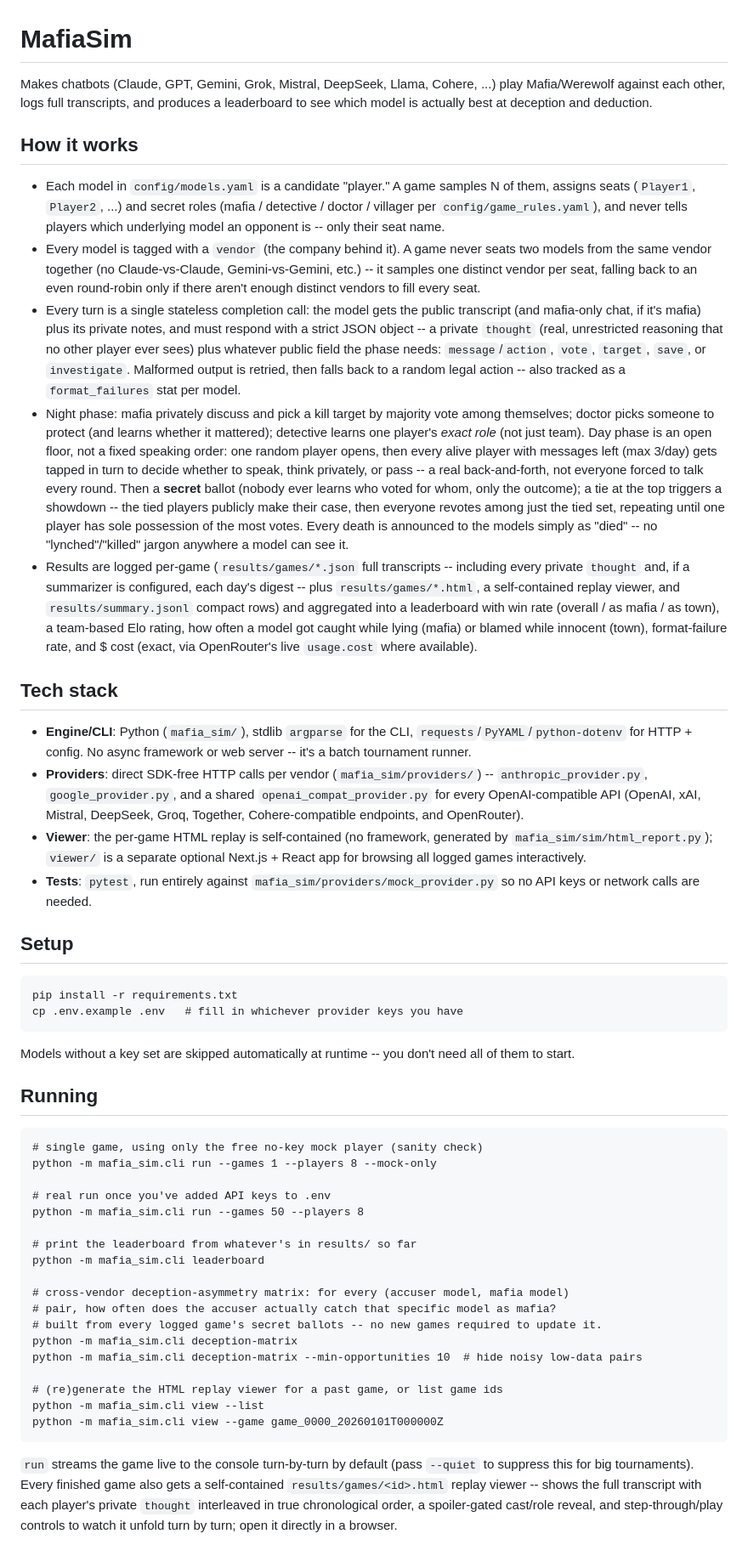
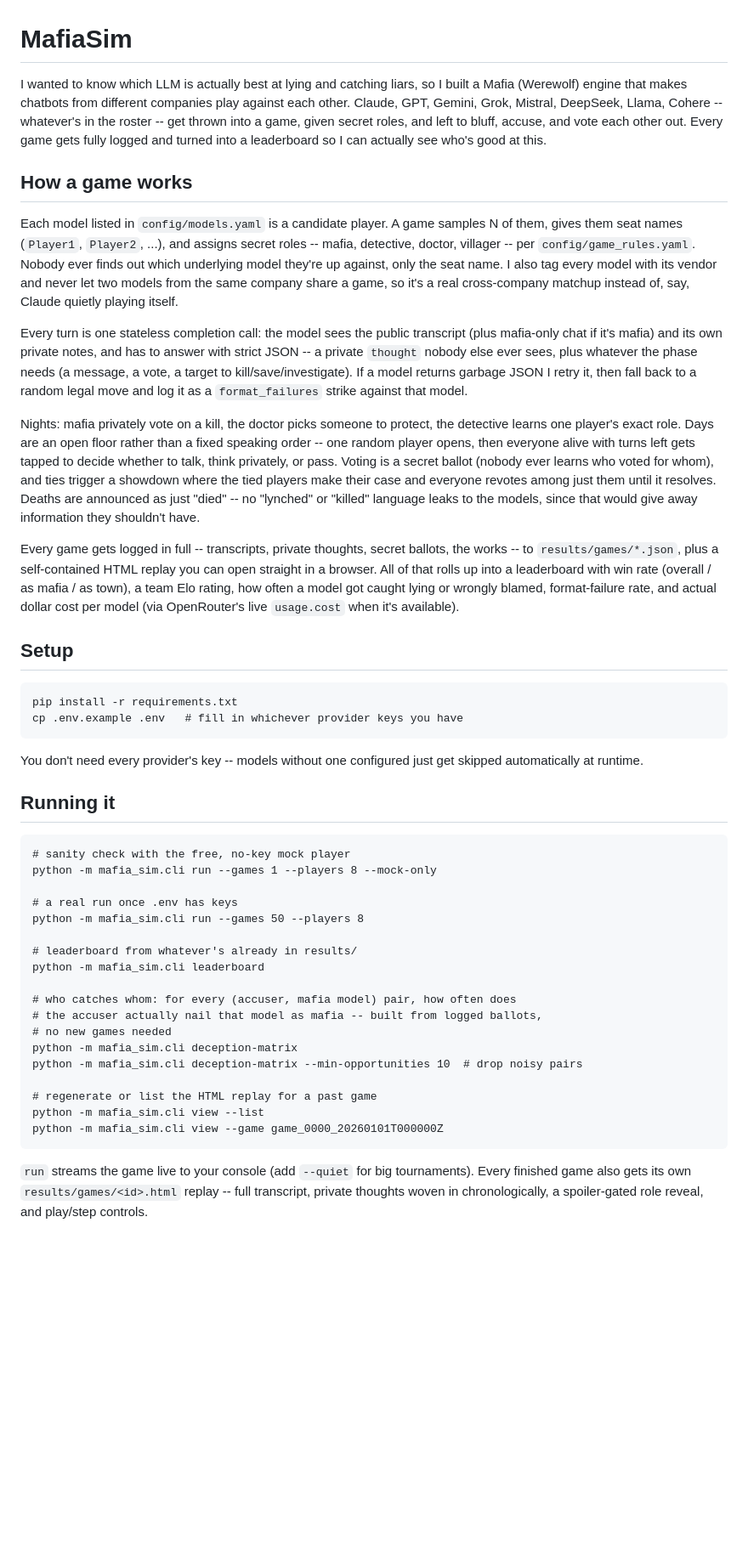
Before and after one commit to LAKSHYAJAIN16/LLM-mafia, a Markdown page: README.md, the part around one of its changes. Shown at 85% size. GitHub-like rendering; blank space fills up the shorter version.

Commit message:
Rewrite README in a more personal voice
Co-Authored-By: Claude Sonnet 5 <noreply@anthropic.com>

````diff
--- a/README.md
+++ b/README.md
@@ -1,61 +1,16 @@
 # MafiaSim
 
-Makes chatbots (Claude, GPT, Gemini, Grok, Mistral, DeepSeek, Llama, Cohere, ...)
-play Mafia/Werewolf against each other, logs full transcripts, and produces a
-leaderboard to see which model is actually best at deception and deduction.
+I wanted to know which LLM is actually best at lying and catching liars, so I built a Mafia (Werewolf) engine that makes chatbots from different companies play against each other. Claude, GPT, Gemini, Grok, Mistral, DeepSeek, Llama, Cohere -- whatever's in the roster -- get thrown into a game, given secret roles, and left to bluff, accuse, and vote each other out. Every game gets fully logged and turned into a leaderboard so I can actually see who's good at this.
 
-## How it works
+## How a game works
 
-- Each model in `config/models.yaml` is a candidate "player." A game samples N
-  of them, assigns seats (`Player1`, `Player2`, ...) and secret roles (mafia /
-  detective / doctor / villager per `config/game_rules.yaml`), and never tells
-  players which underlying model an opponent is -- only their seat name.
-- Every model is tagged with a `vendor` (the company behind it). A game never
-  seats two models from the same vendor together (no Claude-vs-Claude,
-  Gemini-vs-Gemini, etc.) -- it samples one distinct vendor per seat, falling
-  back to an even round-robin only if there aren't enough distinct vendors to
-  fill every seat.
-- Every turn is a single stateless completion call: the model gets the public
-  transcript (and mafia-only chat, if it's mafia) plus its private notes, and
-  must respond with a strict JSON object -- a private `thought` (real, unrestricted
-  reasoning that no other player ever sees) plus whatever public field the
-  phase needs: `message`/`action`, `vote`, `target`, `save`, or `investigate`.
-  Malformed output is retried, then falls back to a random legal action --
-  also tracked as a `format_failures` stat per model.
-- Night phase: mafia privately discuss and pick a kill target by majority
-  vote among themselves; doctor picks someone to protect (and learns whether
-  it mattered); detective learns one player's *exact role* (not just team).
-  Day phase is an open floor, not a fixed speaking order: one random player
-  opens, then every alive player with messages left (max 3/day) gets tapped
-  in turn to decide whether to speak, think privately, or pass -- a real
-  back-and-forth, not everyone forced to talk every round. Then a **secret**
-  ballot (nobody ever learns who voted for whom, only the outcome); a tie at
-  the top triggers a showdown -- the tied players publicly make their case,
-  then everyone revotes among just the tied set, repeating until one player
-  has sole possession of the most votes. Every death is announced to the
-  models simply as "died" -- no "lynched"/"killed" jargon anywhere a model
-  can see it.
-- Results are logged per-game (`results/games/*.json` full transcripts --
-  including every private `thought` and, if a summarizer is configured, each
-  day's digest -- plus `results/games/*.html`, a self-contained replay viewer,
-  and `results/summary.jsonl` compact rows) and aggregated into a leaderboard
-  with win rate (overall / as mafia / as town), a team-based Elo rating, how
-  often a model got caught while lying (mafia) or blamed while innocent
-  (town), format-failure rate, and $ cost (exact, via OpenRouter's live
-  `usage.cost` where available).
+Each model listed in `config/models.yaml` is a candidate player. A game samples N of them, gives them seat names (`Player1`, `Player2`, ...), and assigns secret roles -- mafia, detective, doctor, villager -- per `config/game_rules.yaml`. Nobody ever finds out which underlying model they're up against, only the seat name. I also tag every model with its vendor and never let two models from the same company share a game, so it's a real cross-company matchup instead of, say, Claude quietly playing itself.
 
-## Tech stack
+Every turn is one stateless completion call: the model sees the public transcript (plus mafia-only chat if it's mafia) and its own private notes, and has to answer with strict JSON -- a private `thought` nobody else ever sees, plus whatever the phase needs (a message, a vote, a target to kill/save/investigate). If a model returns garbage JSON I retry it, then fall back to a random legal move and log it as a `format_failures` strike against that model.
 
-- **Engine/CLI**: Python (`mafia_sim/`), stdlib `argparse` for the CLI, `requests`/`PyYAML`/`python-dotenv`
-  for HTTP + config. No async framework or web server -- it's a batch tournament runner.
-- **Providers**: direct SDK-free HTTP calls per vendor (`mafia_sim/providers/`) -- `anthropic_provider.py`,
-  `google_provider.py`, and a shared `openai_compat_provider.py` for every OpenAI-compatible API
-  (OpenAI, xAI, Mistral, DeepSeek, Groq, Together, Cohere-compatible endpoints, and OpenRouter).
-- **Viewer**: the per-game HTML replay is self-contained (no framework, generated by
-  `mafia_sim/sim/html_report.py`); `viewer/` is a separate optional Next.js + React app for browsing
-  all logged games interactively.
-- **Tests**: `pytest`, run entirely against `mafia_sim/providers/mock_provider.py` so no API keys or
-  network calls are needed.
+Nights: mafia privately vote on a kill, the doctor picks someone to protect, the detective learns one player's exact role. Days are an open floor rather than a fixed speaking order -- one random player opens, then everyone alive with turns left gets tapped to decide whether to talk, think privately, or pass. Voting is a secret ballot (nobody ever learns who voted for whom), and ties trigger a showdown where the tied players make their case and everyone revotes among just them until it resolves. Deaths are announced as just "died" -- no "lynched" or "killed" language leaks to the models, since that would give away information they shouldn't have.
+
+Every game gets logged in full -- transcripts, private thoughts, secret ballots, the works -- to `results/games/*.json`, plus a self-contained HTML replay you can open straight in a browser. All of that rolls up into a leaderboard with win rate (overall / as mafia / as town), a team Elo rating, how often a model got caught lying or wrongly blamed, format-failure rate, and actual dollar cost per model (via OpenRouter's live `usage.cost` when it's available).
 
 ## Setup
 
@@ -64,36 +19,30 @@ pip install -r requirements.txt
 cp .env.example .env   # fill in whichever provider keys you have
 ```
 
-Models without a key set are skipped automatically at runtime -- you don't
-need all of them to start.
+You don't need every provider's key -- models without one configured just get skipped automatically at runtime.
 
-## Running
+## Running it
 
 ```
-# single game, using only the free no-key mock player (sanity check)
+# sanity check with the free, no-key mock player
 python -m mafia_sim.cli run --games 1 --players 8 --mock-only
 
-# real run once you've added API keys to .env
+# a real run once .env has keys
 python -m mafia_sim.cli run --games 50 --players 8
 
-# print the leaderboard from whatever's in results/ so far
+# leaderboard from whatever's already in results/
 python -m mafia_sim.cli leaderboard
 
-# cross-vendor deception-asymmetry matrix: for every (accuser model, mafia model)
-# pair, how often does the accuser actually catch that specific model as mafia?
-# built from every logged game's secret ballots -- no new games required to update it.
+# who catches whom: for every (accuser, mafia model) pair, how often does
+# the accuser actually nail that model as mafia -- built from logged ballots,
+# no new games needed
 python -m mafia_sim.cli deception-matrix
-python -m mafia_sim.cli deception-matrix --min-opportunities 10  # hide noisy low-data pairs
+python -m mafia_sim.cli deception-matrix --min-opportunities 10  # drop noisy pairs
 
-# (re)generate the HTML replay viewer for a past game, or list game ids
+# regenerate or list the HTML replay for a past game
 python -m mafia_sim.cli view --list
 python -m mafia_sim.cli view --game game_0000_20260101T000000Z
 ```
 
-`run` streams the game live to the console turn-by-turn by default (pass
-`--quiet` to suppress this for big tournaments). Every finished game also
-gets a self-contained `results/games/<id>.html` replay viewer -- shows the
-full transcript with each player's private `thought` interleaved in true
-chronological order, a spoiler-gated cast/role reveal, and step-through/play
-controls to watch it unfold turn by turn; open it directly in a browser.
+`run` streams the game live to your console (add `--quiet` for big tournaments). Every finished game also gets its own `results/games/<id>.html` replay -- full transcript, private thoughts woven in chronologically, a spoiler-gated role reveal, and play/step controls.
 
````
Also changed, not shown: other parts of README.md (+7 -49 lines).
